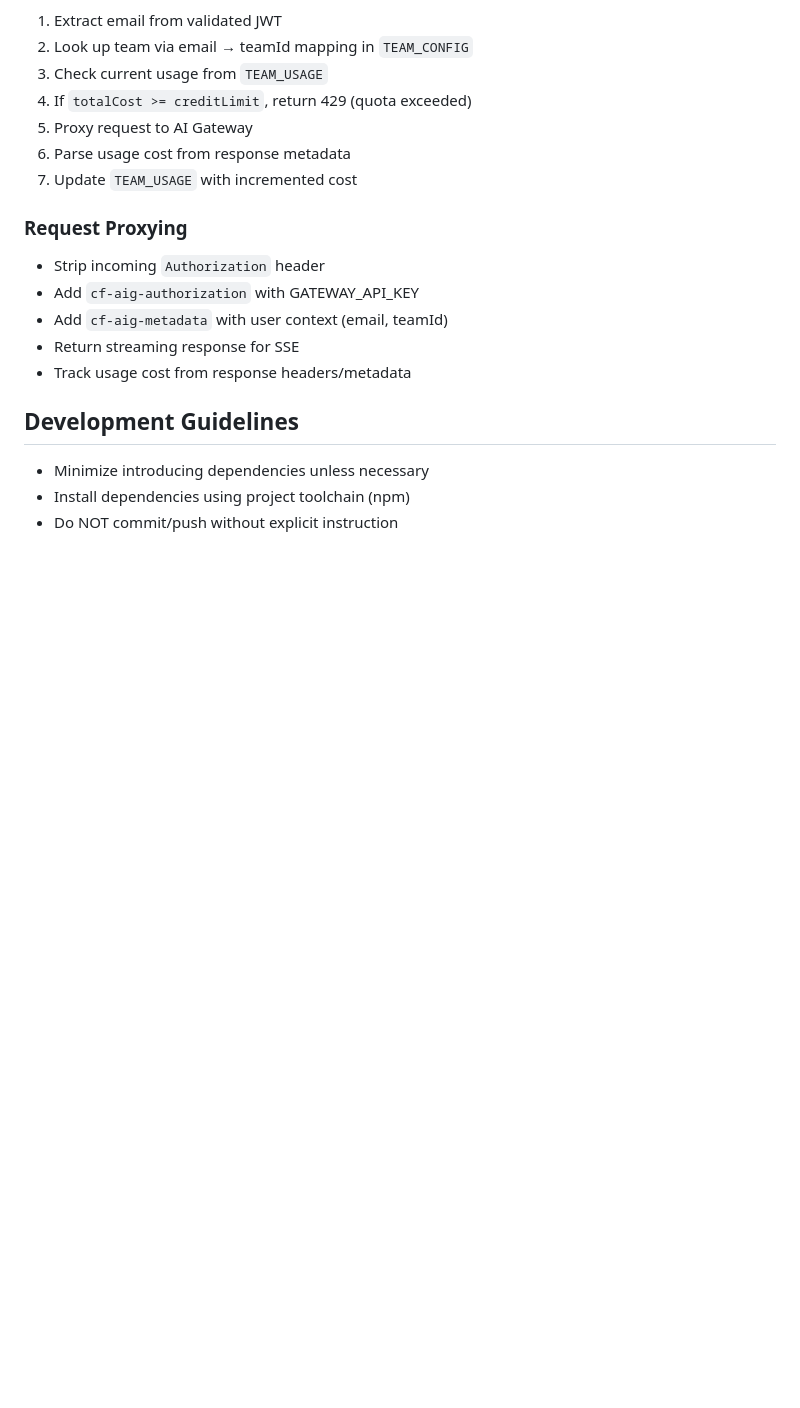
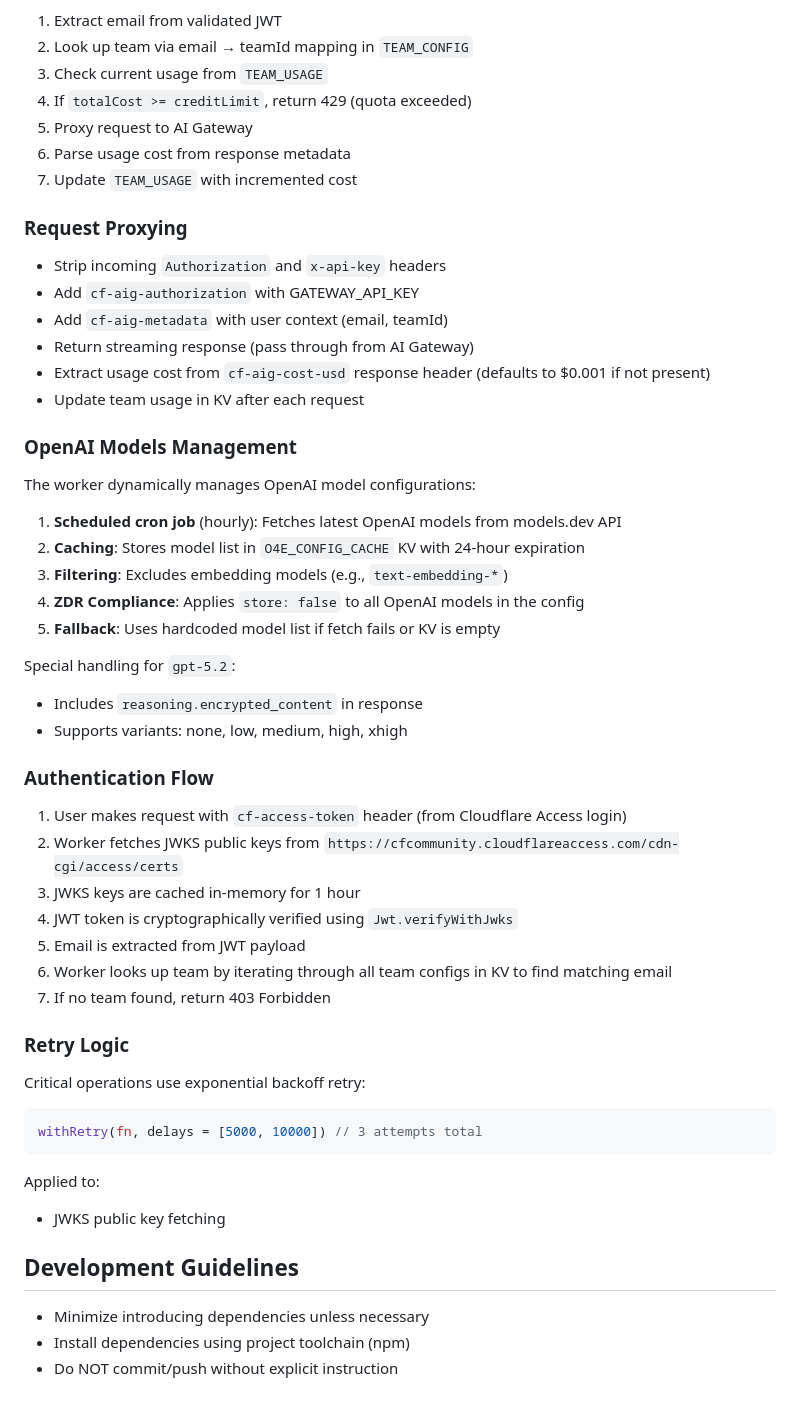
Before and after one commit to roerohan/opencode-for-events, a Markdown page: AGENTS.md, the part around one of its changes. Rendered like a GitHub page; blank space fills up the shorter version.

Commit message:
chore: update agents.md

````diff
--- a/AGENTS.md
+++ b/AGENTS.md
@@ -230,11 +235,45 @@ Flow:
 
 ### Request Proxying
 
-- Strip incoming `Authorization` header
+- Strip incoming `Authorization` and `x-api-key` headers
 - Add `cf-aig-authorization` with GATEWAY_API_KEY
 - Add `cf-aig-metadata` with user context (email, teamId)
-- Return streaming response for SSE
-- Track usage cost from response headers/metadata
+- Return streaming response (pass through from AI Gateway)
+- Extract usage cost from `cf-aig-cost-usd` response header (defaults to $0.001 if not present)
+- Update team usage in KV after each request
+
+### OpenAI Models Management
+
+The worker dynamically manages OpenAI model configurations:
+
+1. **Scheduled cron job** (hourly): Fetches latest OpenAI models from models.dev API
+2. **Caching**: Stores model list in `O4E_CONFIG_CACHE` KV with 24-hour expiration
+3. **Filtering**: Excludes embedding models (e.g., `text-embedding-*`)
+4. **ZDR Compliance**: Applies `store: false` to all OpenAI models in the config
+5. **Fallback**: Uses hardcoded model list if fetch fails or KV is empty
+
+Special handling for `gpt-5.2`:
+- Includes `reasoning.encrypted_content` in response
+- Supports variants: none, low, medium, high, xhigh
+
+### Authentication Flow
+
+1. User makes request with `cf-access-token` header (from Cloudflare Access login)
+2. Worker fetches JWKS public keys from `https://cfcommunity.cloudflareaccess.com/cdn-cgi/access/certs`
+3. JWKS keys are cached in-memory for 1 hour
+4. JWT token is cryptographically verified using `Jwt.verifyWithJwks`
+5. Email is extracted from JWT payload
+6. Worker looks up team by iterating through all team configs in KV to find matching email
+7. If no team found, return 403 Forbidden
+
+### Retry Logic
+
+Critical operations use exponential backoff retry:
+```typescript
+withRetry(fn, delays = [5000, 10000]) // 3 attempts total
+```
+Applied to:
+- JWKS public key fetching
 
 ## Development Guidelines
 
````
Also changed, not shown: other parts of AGENTS.md (+14 -9 lines).
